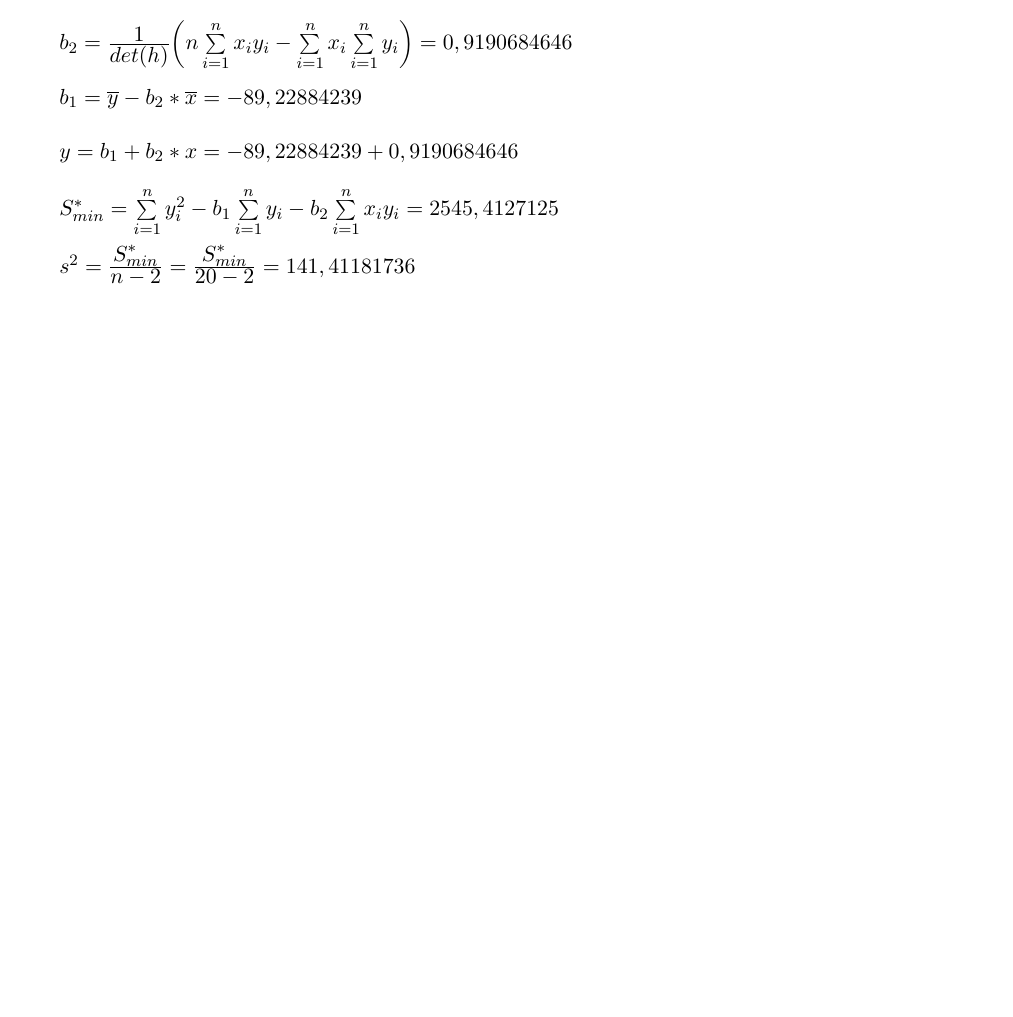
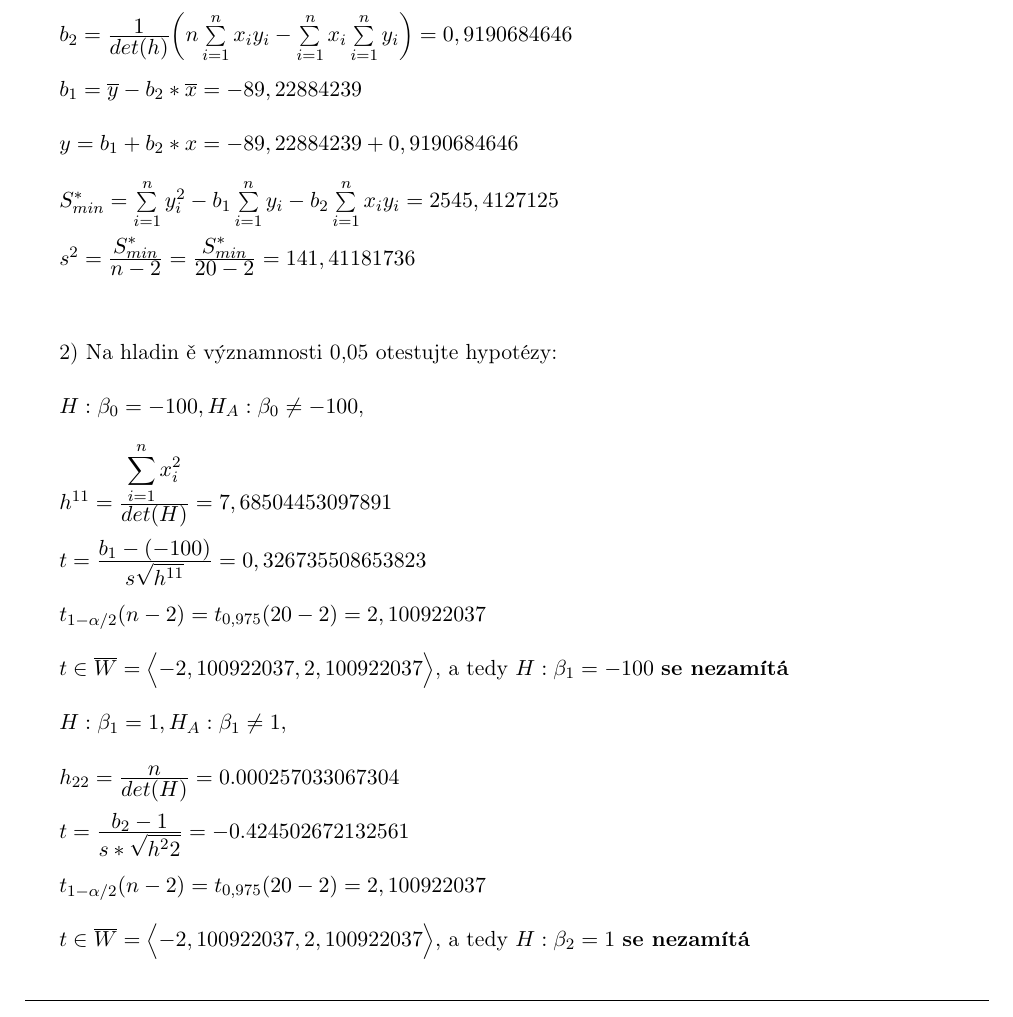
Before and after one commit to Cropi/MSP-project, a LaTeX document (doc.tex): part of page 11 of 11 before the commit and part of page 11 of 12 after it, cut so that both start at the same text, the shorter picture padded with empty space. Compiled offline with pdfLaTeX.

Commit message:
Task 2 - subtask c) - subsubtask 2) finished

```diff
--- a/doc.tex
+++ b/doc.tex
@@ -384,6 +385,37 @@ $ S_{min}^{*} = \sum\limits_{i=1}^{n} y_{i}^2 - b_1 \sum\limits_{i=1}^n y_i - b_
 $ s^2 = \ddfrac{S_{min}^{*}}{n - 2} = \ddfrac{S_{min}^{*}}{20 - 2} = 141,41181736 $ \\
 \vspace{0,7cm}
 
+%TASK 2c SUBTASK 2
+2) Na hladin ě významnosti 0,05 otestujte hypotézy: \\
+
+$ H : \beta_0 = -100, H_A : \beta_0 \ne -100 $, \\
+
+$ h^{11} = \ddfrac{\sum\limits_{i=1}^{n} x_{i}^2}{det(H)} = 7,68504453097891 $ \\
+
+$ t = \ddfrac{b_1 - (-100)}{s\sqrt{h^{11}}} = 0,326735508653823 $ \\
+
+$ t_{1-\alpha/2} (n - 2) = t_{0,975} (20 - 2) = 2,100922037 $ \\
+
+$ t \in \overline{W} = \Bigl< -2,100922037, 2,100922037 \Bigr> $, a tedy $ H : \beta_1 = -100 $ \textbf{se nezamítá} \\
+
+$ H: \beta_1 = 1, H_A : \beta_1 \ne 1, $ \\
+
+$ h_{22} = \ddfrac{n}{det(H)} = 0.000257033067304 $ \\
+
+$ t = \ddfrac{b_2 - 1}{s * \sqrt{h^22}} = -0.424502672132561 $ \\
+
+$ t_{1-\alpha/2} (n - 2) = t_{0,975} (20 - 2) = 2,100922037 $ \\
+
+$ t \in \overline{W} = \Bigl< -2,100922037, 2,100922037 \Bigr>, $ a tedy $ H : \beta_2 = 1 $ \textbf{se nezamítá} \\
+
+\noindent\makebox[\linewidth]{\rule{\textwidth}{0.4pt}}
+\newpage
+
+
+
+
+
+
 
 
 \section{Literatura}
```
Also changed, not shown: doc.tex (1 more changed lines).
